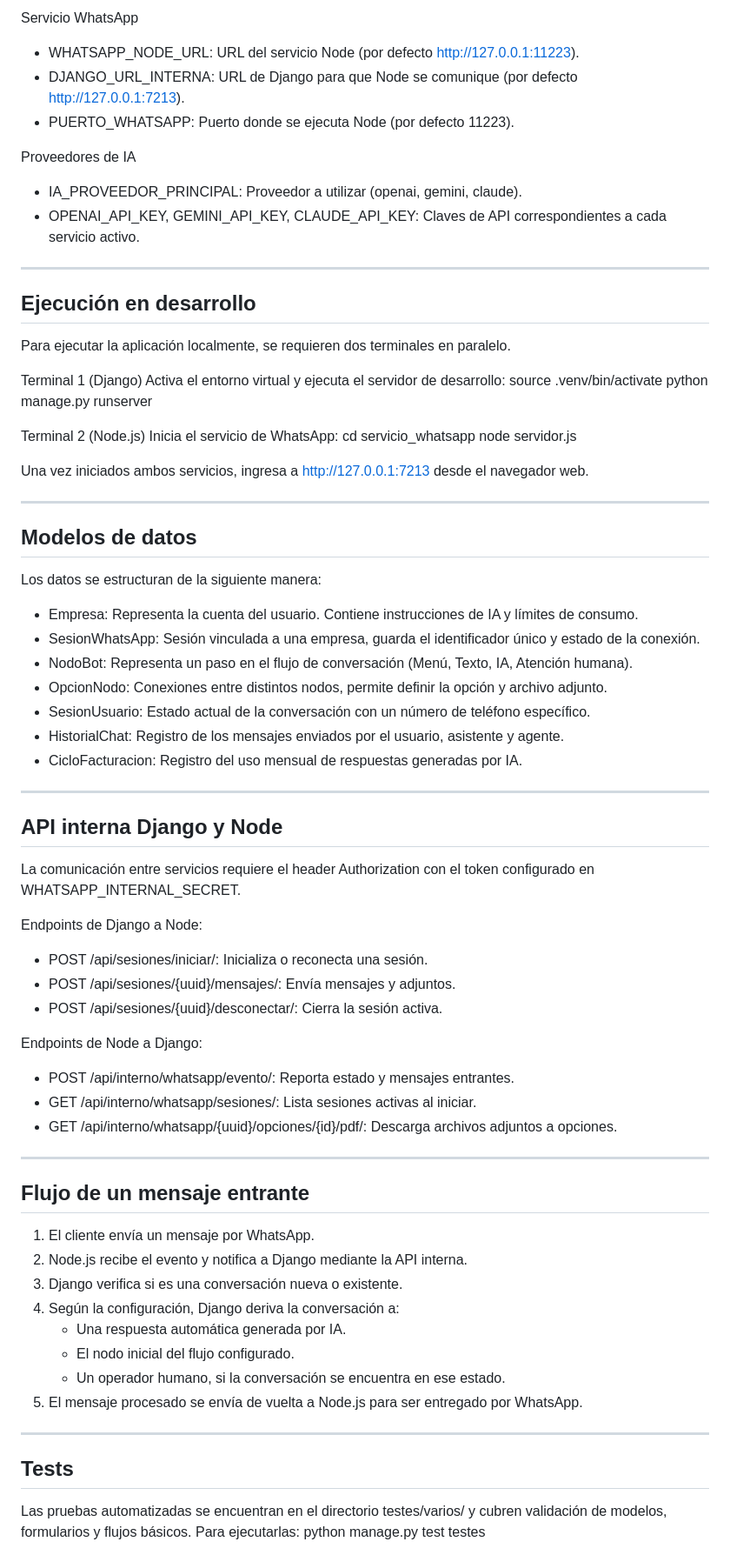
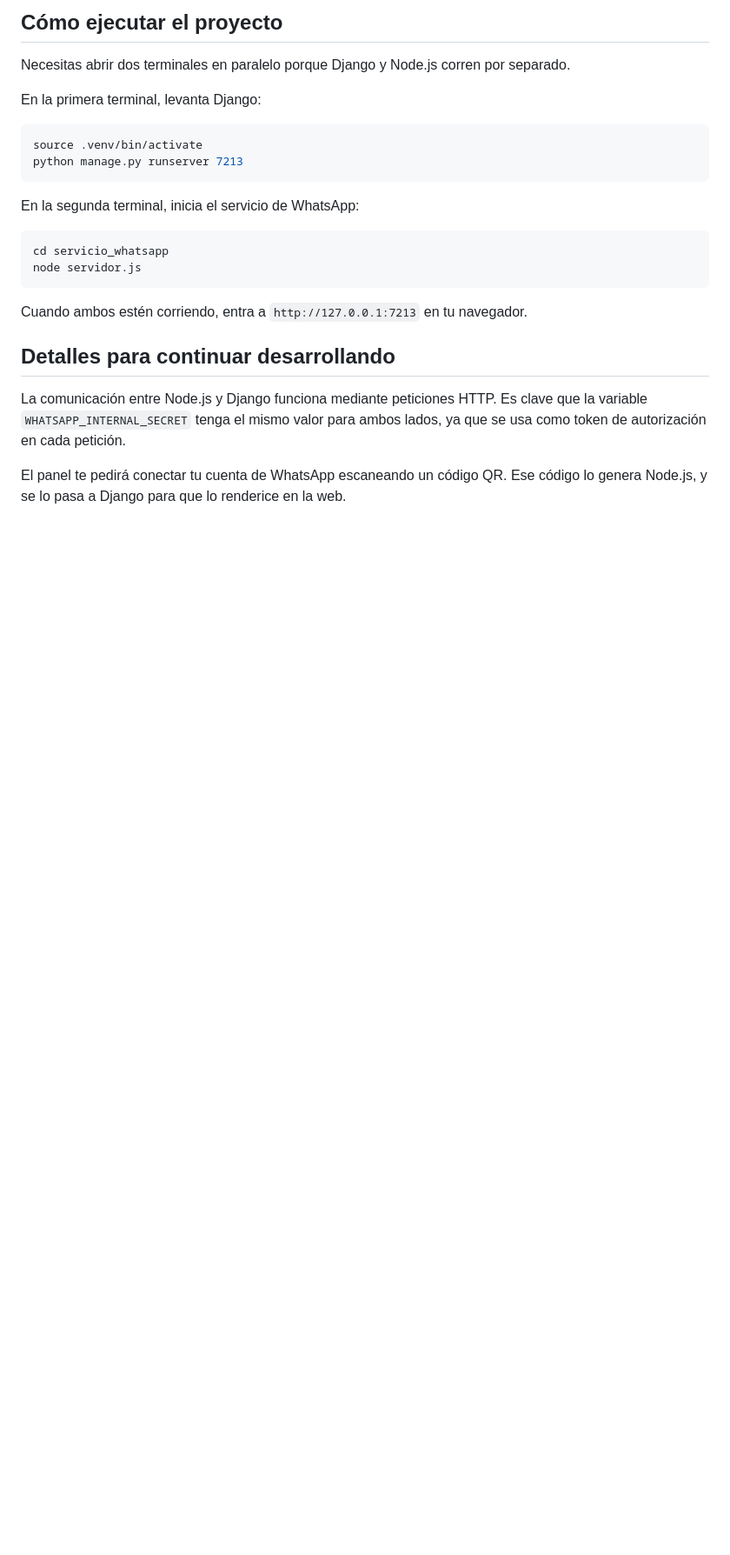
Before and after one commit to duohnson/boti-whatsapp, a Markdown page: README.md, the part around one of its changes. Shown at 87% size. Drawn GitHub-style; blank space fills up the shorter version.

````diff
--- a/README.md
+++ b/README.md
@@ -130,78 +73,25 @@ Base de datos
 
-Servicio WhatsApp
-- WHATSAPP_NODE_URL: URL del servicio Node (por defecto http://127.0.0.1:11223).
-- DJANGO_URL_INTERNA: URL de Django para que Node se comunique (por defecto http://127.0.0.1:7213).
-- PUERTO_WHATSAPP: Puerto donde se ejecuta Node (por defecto 11223).
+## Cómo ejecutar el proyecto
 
-Proveedores de IA
-- IA_PROVEEDOR_PRINCIPAL: Proveedor a utilizar (openai, gemini, claude).
-- OPENAI_API_KEY, GEMINI_API_KEY, CLAUDE_API_KEY: Claves de API correspondientes a cada servicio activo.
+Necesitas abrir dos terminales en paralelo porque Django y Node.js corren por separado.
 
----
+En la primera terminal, levanta Django:
+```bash
+source .venv/bin/activate
+python manage.py runserver 7213
+```
 
-## Ejecución en desarrollo
-
-Para ejecutar la aplicación localmente, se requieren dos terminales en paralelo.
-
-Terminal 1 (Django)
-Activa el entorno virtual y ejecuta el servidor de desarrollo:
-source .venv/bin/activate
-python manage.py runserver
-
-Terminal 2 (Node.js)
-Inicia el servicio de WhatsApp:
+En la segunda terminal, inicia el servicio de WhatsApp:
+```bash
 cd servicio_whatsapp
 node servidor.js
+```
 
-Una vez iniciados ambos servicios, ingresa a http://127.0.0.1:7213 desde el navegador web.
+Cuando ambos estén corriendo, entra a `http://127.0.0.1:7213` en tu navegador.
 
----
+## Detalles para continuar desarrollando
 
-## Modelos de datos
+La comunicación entre Node.js y Django funciona mediante peticiones HTTP. Es clave que la variable `WHATSAPP_INTERNAL_SECRET` tenga el mismo valor para ambos lados, ya que se usa como token de autorización en cada petición.
 
-Los datos se estructuran de la siguiente manera:
+El panel te pedirá conectar tu cuenta de WhatsApp escaneando un código QR. Ese código lo genera Node.js, y se lo pasa a Django para que lo renderice en la web.
 
-- Empresa: Representa la cuenta del usuario. Contiene instrucciones de IA y límites de consumo.
-- SesionWhatsApp: Sesión vinculada a una empresa, guarda el identificador único y estado de la conexión.
-- NodoBot: Representa un paso en el flujo de conversación (Menú, Texto, IA, Atención humana).
-- OpcionNodo: Conexiones entre distintos nodos, permite definir la opción y archivo adjunto.
-- SesionUsuario: Estado actual de la conversación con un número de teléfono específico.
-- HistorialChat: Registro de los mensajes enviados por el usuario, asistente y agente.
-- CicloFacturacion: Registro del uso mensual de respuestas generadas por IA.
-
----
-
-## API interna Django y Node
-
-La comunicación entre servicios requiere el header Authorization con el token configurado en WHATSAPP_INTERNAL_SECRET.
-
-Endpoints de Django a Node:
-- POST /api/sesiones/iniciar/: Inicializa o reconecta una sesión.
-- POST /api/sesiones/{uuid}/mensajes/: Envía mensajes y adjuntos.
-- POST /api/sesiones/{uuid}/desconectar/: Cierra la sesión activa.
-
-Endpoints de Node a Django:
-- POST /api/interno/whatsapp/evento/: Reporta estado y mensajes entrantes.
-- GET /api/interno/whatsapp/sesiones/: Lista sesiones activas al iniciar.
-- GET /api/interno/whatsapp/{uuid}/opciones/{id}/pdf/: Descarga archivos adjuntos a opciones.
-
----
-
-## Flujo de un mensaje entrante
-
-1. El cliente envía un mensaje por WhatsApp.
-2. Node.js recibe el evento y notifica a Django mediante la API interna.
-3. Django verifica si es una conversación nueva o existente.
-4. Según la configuración, Django deriva la conversación a:
-   - Una respuesta automática generada por IA.
-   - El nodo inicial del flujo configurado.
-   - Un operador humano, si la conversación se encuentra en ese estado.
-5. El mensaje procesado se envía de vuelta a Node.js para ser entregado por WhatsApp.
-
----
-
-## Tests
-
-Las pruebas automatizadas se encuentran en el directorio testes/varios/ y cubren validación de modelos, formularios y flujos básicos. Para ejecutarlas:
-python manage.py test testes
-
````
Also changed, not shown: other parts of README.md (+41 -126 lines).
